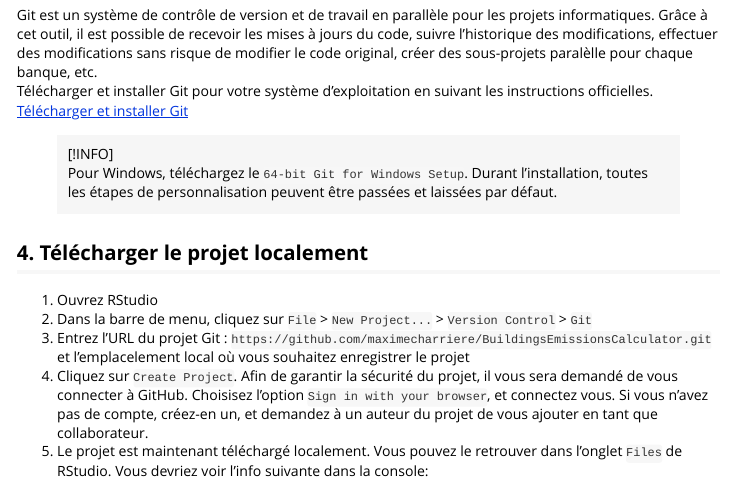
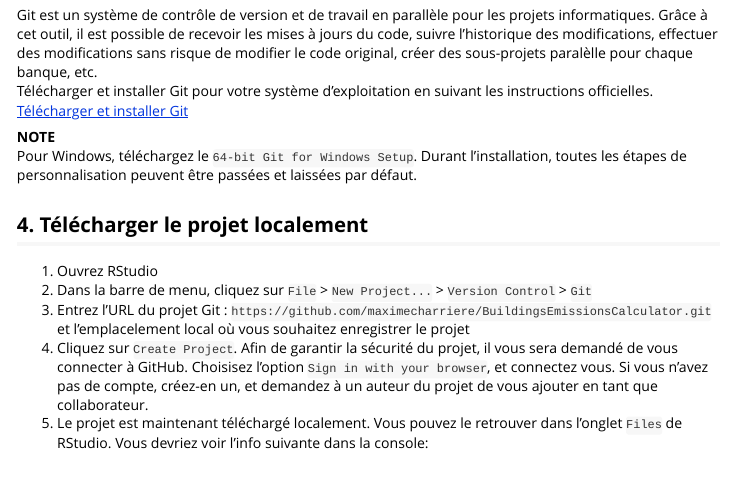
Before and after one commit to maximecharriere/BuildingsEmissionsCalculator, an R Markdown document (vignettes/BuildingsEmissionsCalculator.Rmd): the page in a window 1100 px wide, from 500 px down. Rendered offline with R 4.5, knitr and Pandoc, with nearby package versions.

Commit message:
change NOTE block in doc

```diff
--- a/vignettes/BuildingsEmissionsCalculator.Rmd
+++ b/vignettes/BuildingsEmissionsCalculator.Rmd
@@ -31,8 +31,10 @@ Git est un système de contrôle de version et de travail en parallèle pour les
 Télécharger et installer Git pour votre système d'exploitation en suivant les instructions officielles.
 [Télécharger et installer Git](https://git-scm.com/downloads)
 
-> [!INFO]
-> Pour Windows, téléchargez le `64-bit Git for Windows Setup`. Durant l'installation, toutes les étapes de personnalisation peuvent être passées et laissées par défaut.
+::: {.alert .alert-primary}
+**NOTE**
+Pour Windows, téléchargez le `64-bit Git for Windows Setup`. Durant l'installation, toutes les étapes de personnalisation peuvent être passées et laissées par défaut.
+:::
 
 ## 4. Télécharger le projet localement
 1. Ouvrez RStudio
```
Also changed, not shown: vignettes/sia_co2_calculator.Rmd (+1 -1 lines), 1 other file.
